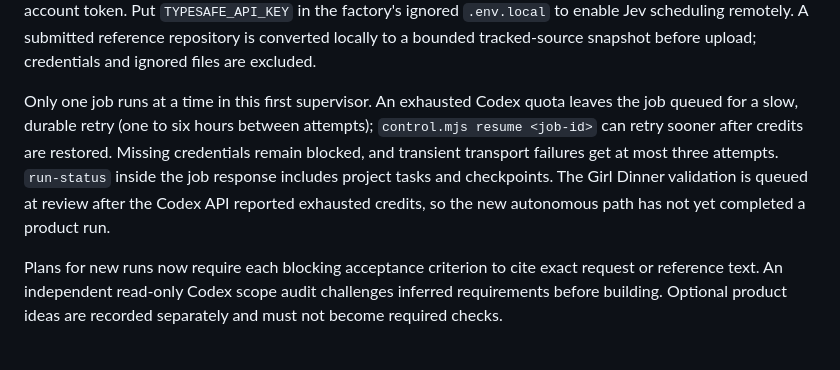
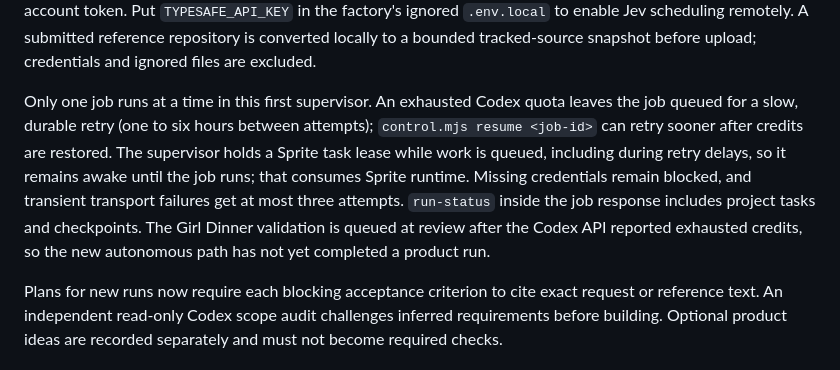
Before and after one commit to blackgirlbytes/software-factory, a Markdown page: README.md, the part around the change. Rendered like a GitHub page.

Commit message:
Explain queued job Sprite runtime lease
Entire-Checkpoint: 01M3MQ5M617Q43TA8TF7AMFZD3

```diff
--- a/README.md
+++ b/README.md
@@ -17,7 +17,7 @@ node control.mjs resume <blocked-job-id>
 
 Deployment copies committed factory source, installs dependencies, and restarts the service. The first deployment imports the local controller database when present; later deployments preserve the remote database. It writes a mode-0600 credential file in the **controller** Sprite containing the Fly and OpenAI keys plus a GitHub token from `GITHUB_TOKEN` or the authenticated local `gh` CLI. Project Sprites do not receive that GitHub account token. Put `TYPESAFE_API_KEY` in the factory's ignored `.env.local` to enable Jev scheduling remotely. A submitted reference repository is converted locally to a bounded tracked-source snapshot before upload; credentials and ignored files are excluded.
 
-Only one job runs at a time in this first supervisor. An exhausted Codex quota leaves the job queued for a slow, durable retry (one to six hours between attempts); `control.mjs resume <job-id>` can retry sooner after credits are restored. Missing credentials remain blocked, and transient transport failures get at most three attempts. `run-status` inside the job response includes project tasks and checkpoints. The Girl Dinner validation is queued at review after the Codex API reported exhausted credits, so the new autonomous path has not yet completed a product run.
+Only one job runs at a time in this first supervisor. An exhausted Codex quota leaves the job queued for a slow, durable retry (one to six hours between attempts); `control.mjs resume <job-id>` can retry sooner after credits are restored. The supervisor holds a Sprite task lease while work is queued, including during retry delays, so it remains awake until the job runs; that consumes Sprite runtime. Missing credentials remain blocked, and transient transport failures get at most three attempts. `run-status` inside the job response includes project tasks and checkpoints. The Girl Dinner validation is queued at review after the Codex API reported exhausted credits, so the new autonomous path has not yet completed a product run.
 
 Plans for new runs now require each blocking acceptance criterion to cite exact request or reference text. An independent read-only Codex scope audit challenges inferred requirements before building. Optional product ideas are recorded separately and must not become required checks.
 
```
